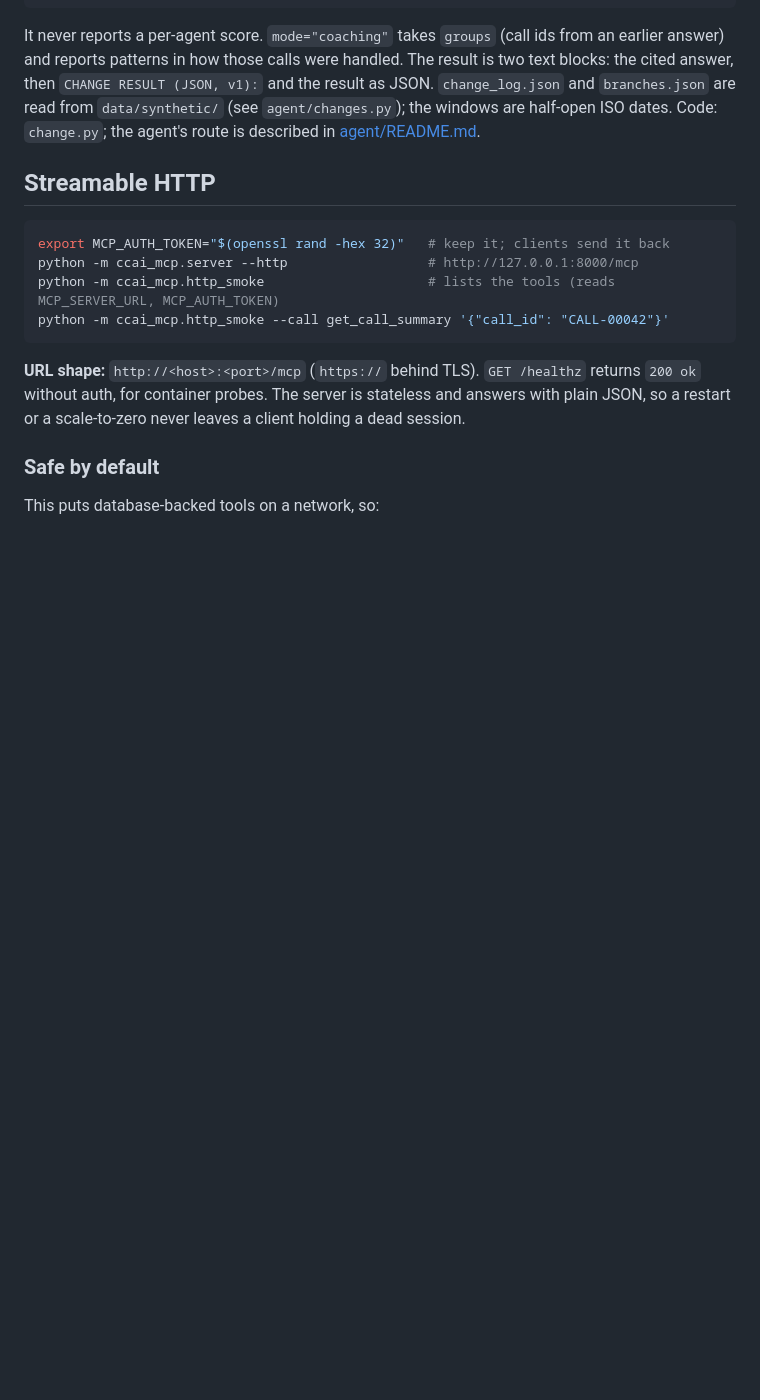
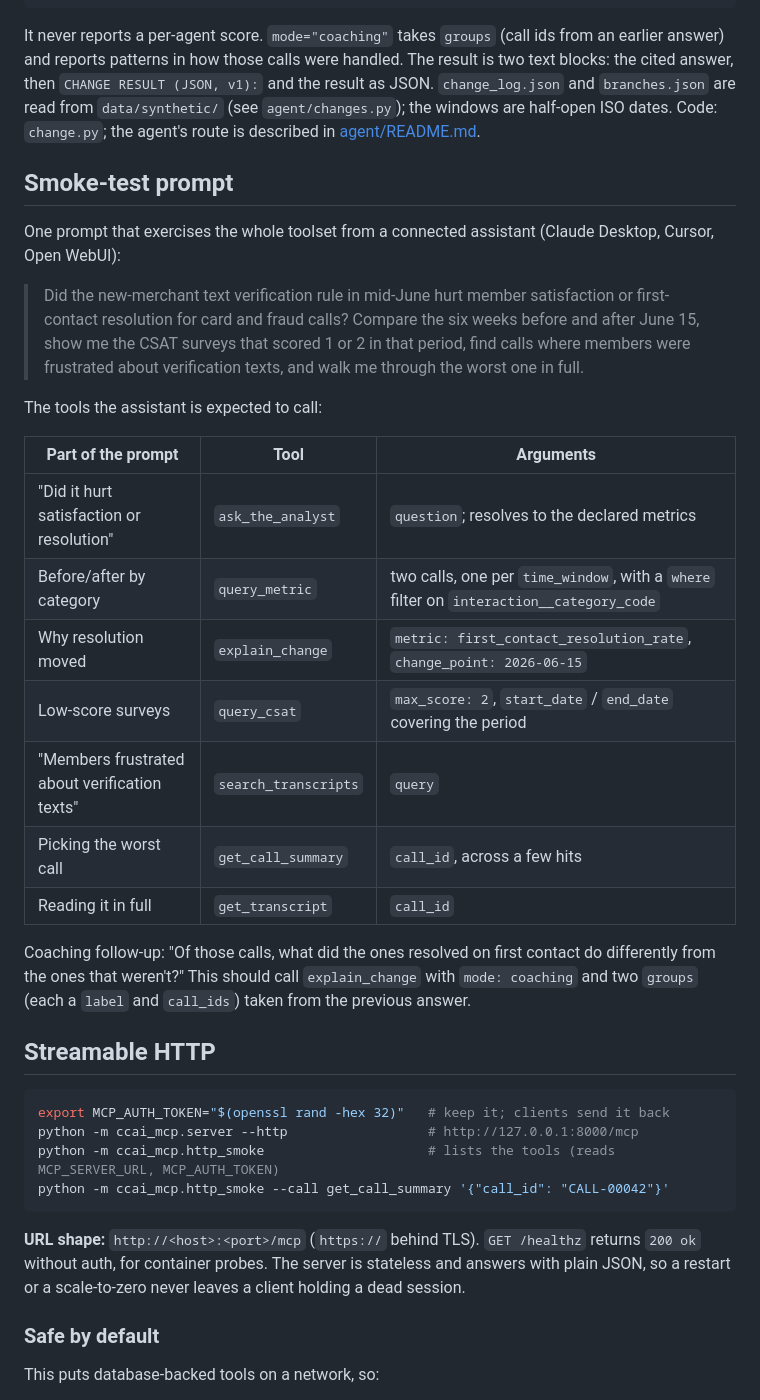
Before and after one commit to HendoCode/contact-center-ai, a Markdown page: ccai_mcp/README.md, the part around the change. Drawn GitHub-style; blank space fills up the shorter version.

Commit message:
Add a smoke-test prompt for the MCP toolset to the ccai_mcp README (#91)

````diff
--- a/ccai_mcp/README.md
+++ b/ccai_mcp/README.md
@@ -25,6 +25,26 @@ python -m ccai_mcp.http_smoke --call explain_change '{"metric": "csat_average_sc
 ```
 
 It never reports a per-agent score. `mode="coaching"` takes `groups` (call ids from an earlier answer) and reports patterns in how those calls were handled. The result is two text blocks: the cited answer, then `CHANGE RESULT (JSON, v1):` and the result as JSON. `change_log.json` and `branches.json` are read from `data/synthetic/` (see `agent/changes.py`); the windows are half-open ISO dates. Code: `change.py`; the agent's route is described in [agent/README.md](../agent/README.md).
+
+## Smoke-test prompt
+
+One prompt that exercises the whole toolset from a connected assistant (Claude Desktop, Cursor, Open WebUI):
+
+> Did the new-merchant text verification rule in mid-June hurt member satisfaction or first-contact resolution for card and fraud calls? Compare the six weeks before and after June 15, show me the CSAT surveys that scored 1 or 2 in that period, find calls where members were frustrated about verification texts, and walk me through the worst one in full.
+
+The tools the assistant is expected to call:
+
+| Part of the prompt | Tool | Arguments |
+|---|---|---|
+| "Did it hurt satisfaction or resolution" | `ask_the_analyst` | `question`; resolves to the declared metrics |
+| Before/after by category | `query_metric` | two calls, one per `time_window`, with a `where` filter on `interaction__category_code` |
+| Why resolution moved | `explain_change` | `metric: first_contact_resolution_rate`, `change_point: 2026-06-15` |
+| Low-score surveys | `query_csat` | `max_score: 2`, `start_date` / `end_date` covering the period |
+| "Members frustrated about verification texts" | `search_transcripts` | `query` |
+| Picking the worst call | `get_call_summary` | `call_id`, across a few hits |
+| Reading it in full | `get_transcript` | `call_id` |
+
+Coaching follow-up: "Of those calls, what did the ones resolved on first contact do differently from the ones that weren't?" This should call `explain_change` with `mode: coaching` and two `groups` (each a `label` and `call_ids`) taken from the previous answer.
 
 ## Streamable HTTP
 
````
